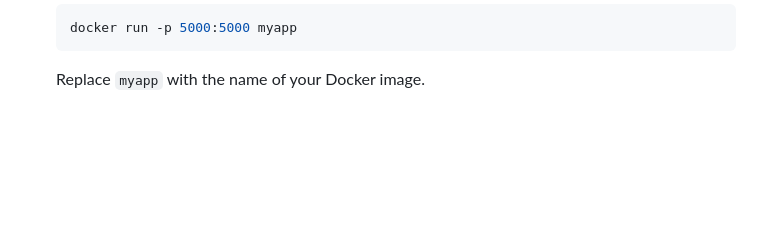
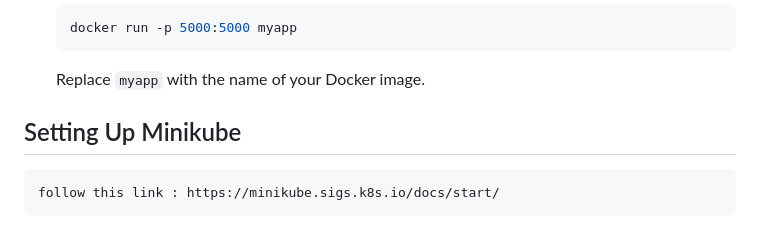
Before and after one commit to lazyecho96/workshop, a Markdown page: ReadMe.md, the part around the change. Drawn GitHub-style; blank space fills up the shorter version.

````diff
--- a/ReadMe.md
+++ b/ReadMe.md
@@ -106,3 +106,8 @@ Follow these steps to set up Nginx and Docker on your EC2 instance.
     ```
 
    Replace `myapp` with the name of your Docker image.
+
+
+
+## Setting Up Minikube
+    follow this link : https://minikube.sigs.k8s.io/docs/start/
````
